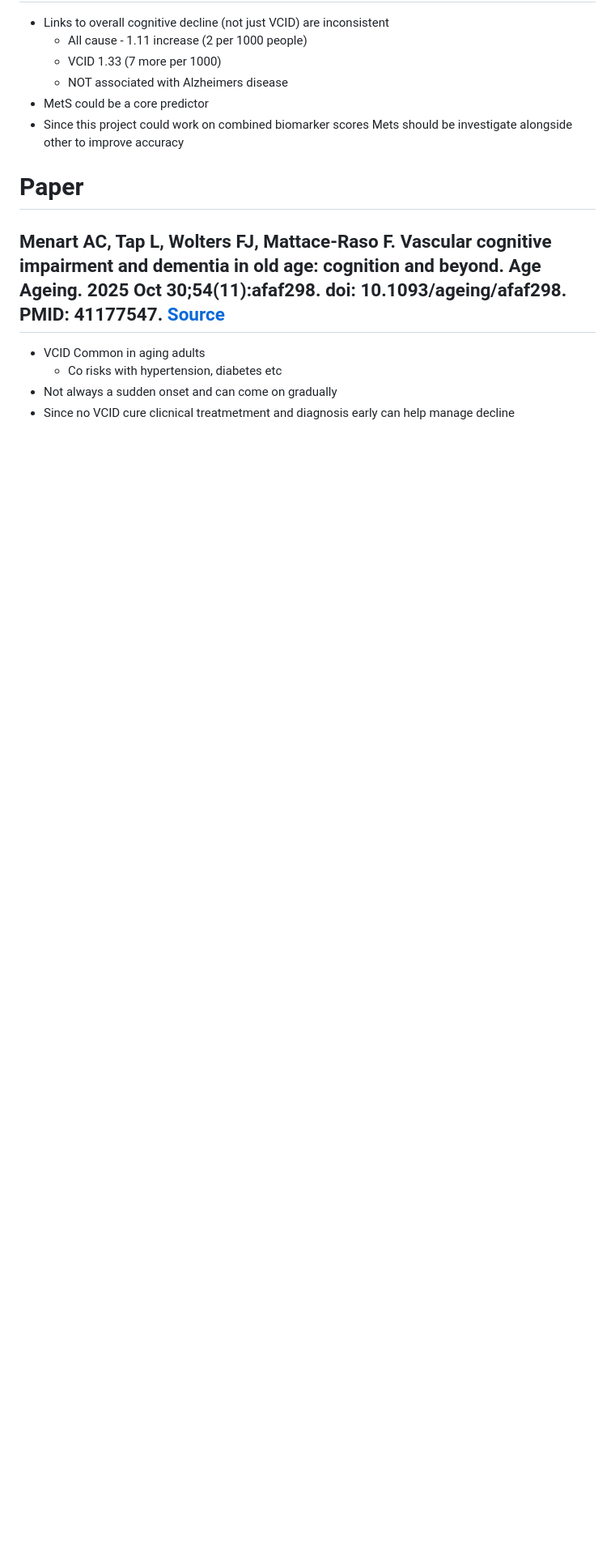
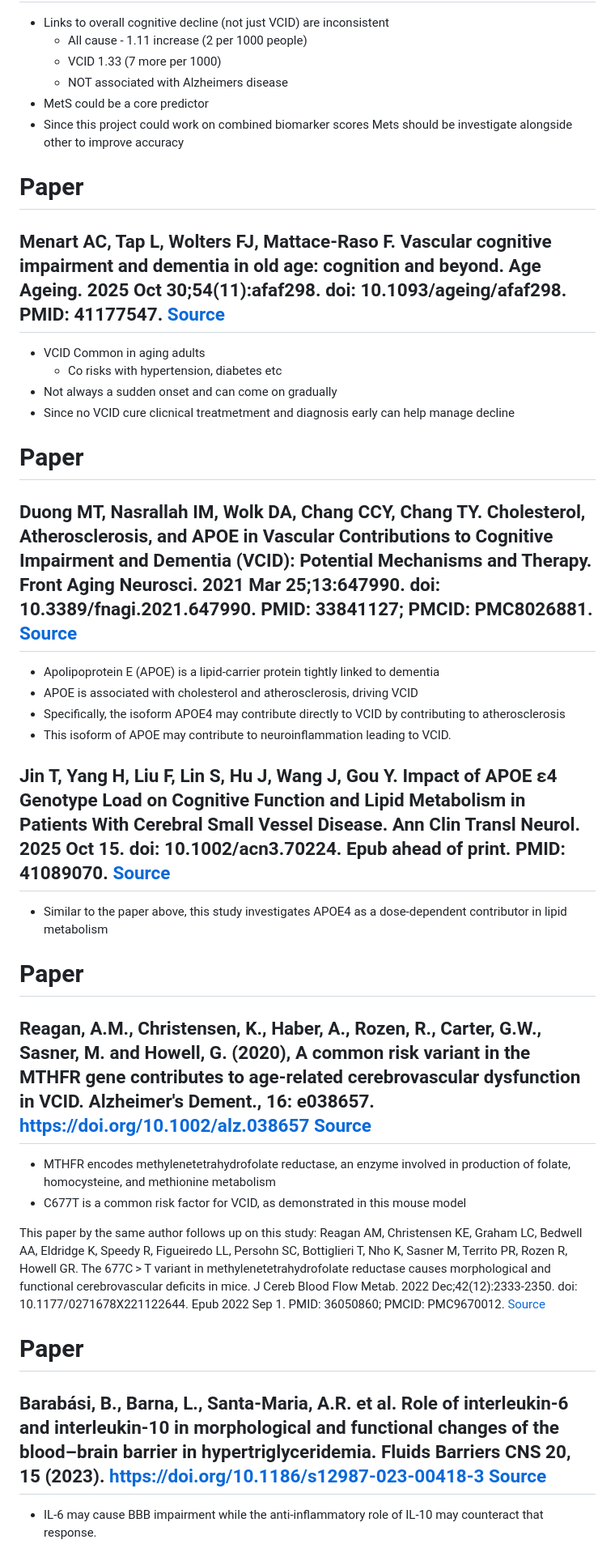
Before and after one commit to nucapstone/project-spring26-ohdsi, a Markdown page: Lit_Review.md, the part around the change. Shown at 81% size. GitHub-like rendering; blank space fills up the shorter version.

Commit message:
lit review, APOE/MTHFR/IL6/IL10

```diff
--- a/Lit_Review.md
+++ b/Lit_Review.md
@@ -65,3 +65,25 @@ These show the importance of moving from a descriptive epidemiology to more meas
   * Co risks with hypertension, diabetes etc
 * Not always a sudden onset and can come on gradually
 * Since no VCID cure clicnical treatmetment and diagnosis early can help manage decline
+
+# Paper
+## Duong MT, Nasrallah IM, Wolk DA, Chang CCY, Chang TY. Cholesterol, Atherosclerosis, and APOE in Vascular Contributions to Cognitive Impairment and Dementia (VCID): Potential Mechanisms and Therapy. Front Aging Neurosci. 2021 Mar 25;13:647990. doi: 10.3389/fnagi.2021.647990. PMID: 33841127; PMCID: PMC8026881. [Source](https://pmc.ncbi.nlm.nih.gov/articles/PMC8026881/#s2)
+* Apolipoprotein E (APOE) is a lipid-carrier protein tightly linked to dementia
+* APOE is associated with cholesterol and atherosclerosis, driving VCID
+* Specifically, the isoform APOE4 may contribute directly to VCID by contributing to atherosclerosis
+* This isoform of APOE may contribute to neuroinflammation leading to VCID.
+
+## Jin T, Yang H, Liu F, Lin S, Hu J, Wang J, Gou Y. Impact of APOE ε4 Genotype Load on Cognitive Function and Lipid Metabolism in Patients With Cerebral Small Vessel Disease. Ann Clin Transl Neurol. 2025 Oct 15. doi: 10.1002/acn3.70224. Epub ahead of print. PMID: 41089070. [Source](https://pubmed.ncbi.nlm.nih.gov/41089070/)
+* Similar to the paper above, this study investigates APOE4 as a dose-dependent contributor in lipid metabolism
+
+# Paper
+## Reagan, A.M., Christensen, K., Haber, A., Rozen, R., Carter, G.W., Sasner, M. and Howell, G. (2020), A common risk variant in the MTHFR gene contributes to age-related cerebrovascular dysfunction in VCID. Alzheimer's Dement., 16: e038657. https://doi.org/10.1002/alz.038657 [Source](https://alz-journals.onlinelibrary.wiley.com/doi/abs/10.1002/alz.038657)
+* MTHFR encodes methylenetetrahydrofolate reductase, an enzyme involved in production of folate, homocysteine, and methionine metabolism
+* C677T is a common risk factor for VCID, as demonstrated in this mouse model
+
+This paper by the same author follows up on this study:
+Reagan AM, Christensen KE, Graham LC, Bedwell AA, Eldridge K, Speedy R, Figueiredo LL, Persohn SC, Bottiglieri T, Nho K, Sasner M, Territo PR, Rozen R, Howell GR. The 677C > T variant in methylenetetrahydrofolate reductase causes morphological and functional cerebrovascular deficits in mice. J Cereb Blood Flow Metab. 2022 Dec;42(12):2333-2350. doi: 10.1177/0271678X221122644. Epub 2022 Sep 1. PMID: 36050860; PMCID: PMC9670012. [Source](https://pubmed.ncbi.nlm.nih.gov/36050860/)
+
+# Paper
+## Barabási, B., Barna, L., Santa-Maria, A.R. et al. Role of interleukin-6 and interleukin-10 in morphological and functional changes of the blood–brain barrier in hypertriglyceridemia. Fluids Barriers CNS 20, 15 (2023). https://doi.org/10.1186/s12987-023-00418-3 [Source](https://link.springer.com/article/10.1186/s12987-023-00418-3)
+* IL-6 may cause BBB impairment while the anti-inflammatory role of IL-10 may counteract that response.
```
